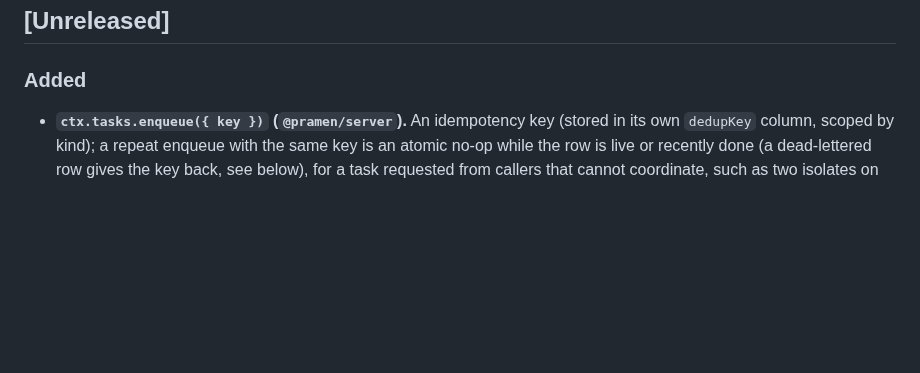
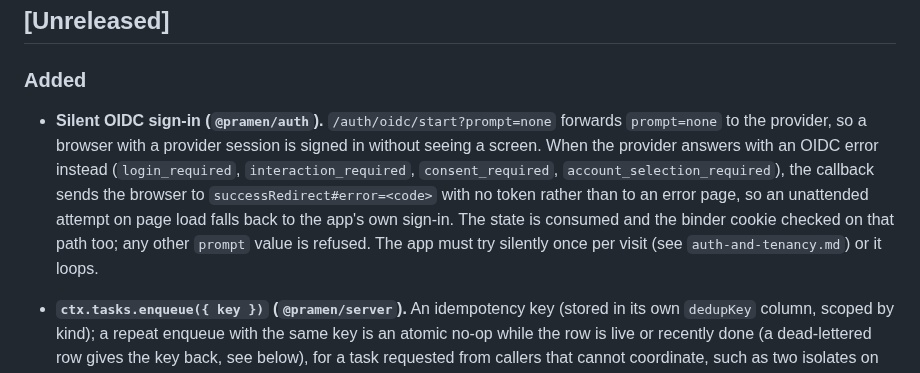
Before and after one commit to netvarec/pramen, a Markdown page: CHANGELOG.md, the part around the change. Rendered like a GitHub page; blank space fills up the shorter version.

Commit message:
docs(changelog): silent OIDC sign-in
Co-Authored-By: Claude Opus 5.5 <noreply@anthropic.com>
Claude-Session: https://claude.ai/code/session_01K6r7DJwhPLP3MEQuQAit3D

```diff
--- a/CHANGELOG.md
+++ b/CHANGELOG.md
@@ -15,6 +15,15 @@ there are no backward-compatibility guarantees yet.
 ## [Unreleased]
 
 ### Added
+
+- **Silent OIDC sign-in (`@pramen/auth`).** `/auth/oidc/start?prompt=none` forwards
+  `prompt=none` to the provider, so a browser with a provider session is signed in without
+  seeing a screen. When the provider answers with an OIDC error instead (`login_required`,
+  `interaction_required`, `consent_required`, `account_selection_required`), the callback
+  sends the browser to `successRedirect#error=<code>` with no token rather than to an error
+  page, so an unattended attempt on page load falls back to the app's own sign-in. The state is
+  consumed and the binder cookie checked on that path too; any other `prompt` value is refused.
+  The app must try silently once per visit (see `auth-and-tenancy.md`) or it loops.
 
 - **`ctx.tasks.enqueue({ key })` (`@pramen/server`).** An idempotency key (stored in its own
   `dedupKey` column, scoped by kind); a repeat enqueue with the same key is an atomic no-op while the row is live or recently done
```
